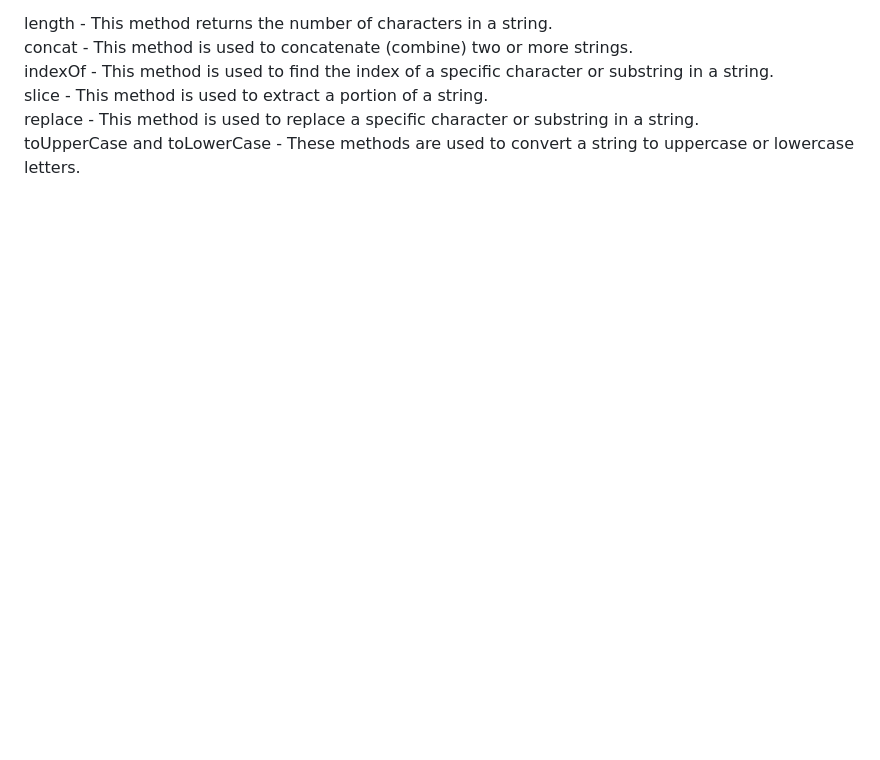
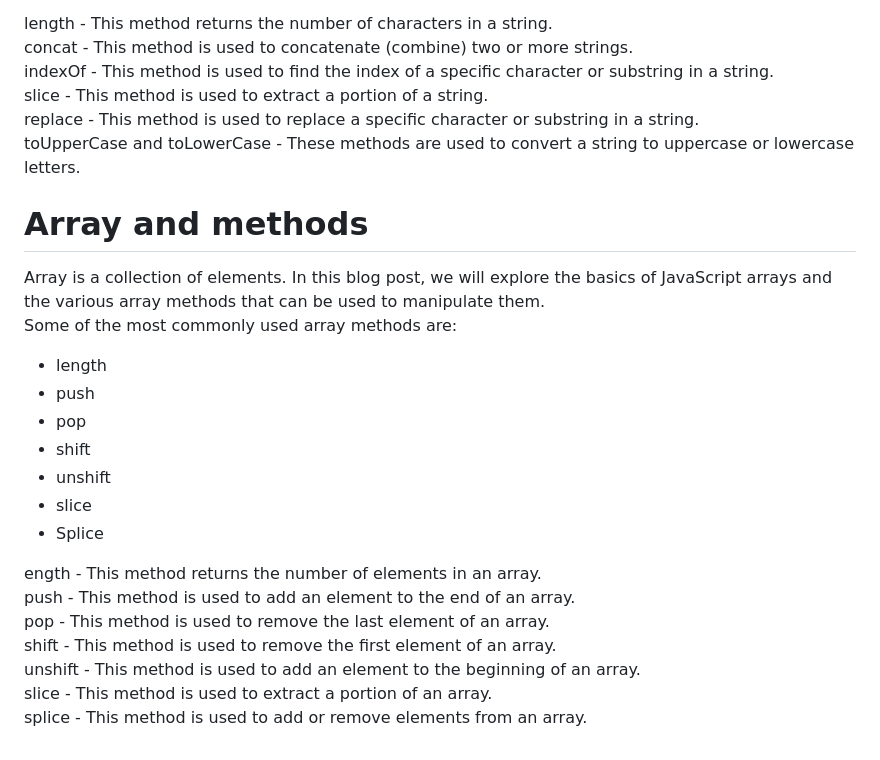
Before and after one commit to nikitanimore992/LearnJavaScript, a Markdown page: Readme.md, the part around the change. Drawn GitHub-style; blank space fills up the shorter version.

Commit message:
Array & methods- length, pop, push, shift, unshift, slice, splice

```diff
--- a/Readme.md
+++ b/Readme.md
@@ -132,3 +132,32 @@ slice - This method is used to extract a portion of a string.<br>
 replace - This method is used to replace a specific character or substring in a string.<br>
 toUpperCase and toLowerCase - These methods are used to convert a string to uppercase or lowercase letters.
 </p>
+
+# Array and methods
+<p>Array is a collection of elements. In this blog post, we will explore the basics of JavaScript arrays and the various array methods that can be used to manipulate them.<br>
+Some of the most commonly used array methods are:</p>
+<ul>
+<li>length </li>
+<li>push  </li>
+<li>pop  </li>
+<li>shift  </li>
+<li>unshift  </li>
+<li>slice  </li>
+<li>Splice</li>
+</ul>
+
+<p>
+ength - This method returns the number of elements in an array.
+<br>
+push - This method is used to add an element to the end of an array.
+<br>
+pop - This method is used to remove the last element of an array.
+<br>
+shift - This method is used to remove the first element of an array.
+<br>
+unshift - This method is used to add an element to the beginning of an array.
+<br>
+slice - This method is used to extract a portion of an array.
+<br>
+splice - This method is used to add or remove elements from an array.
+</p>
```
